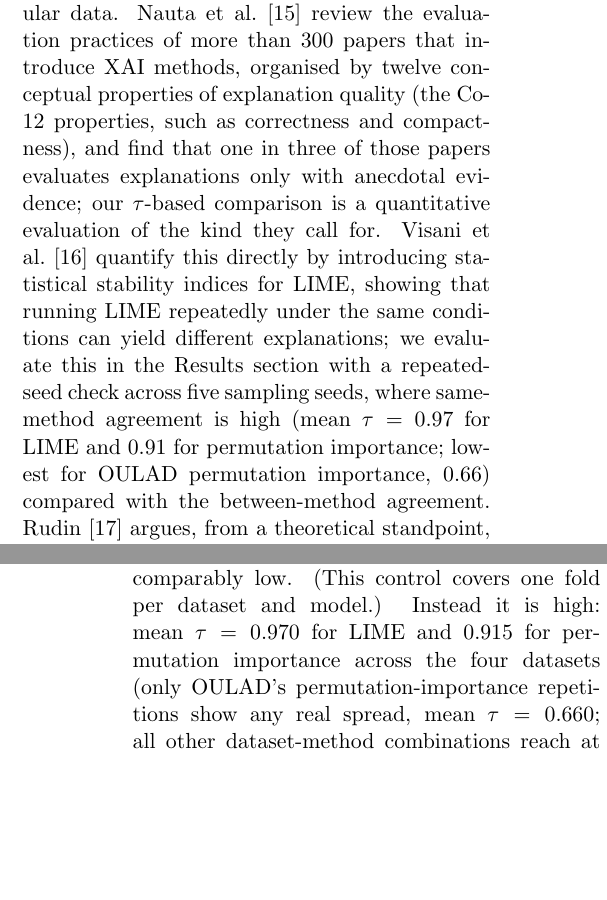
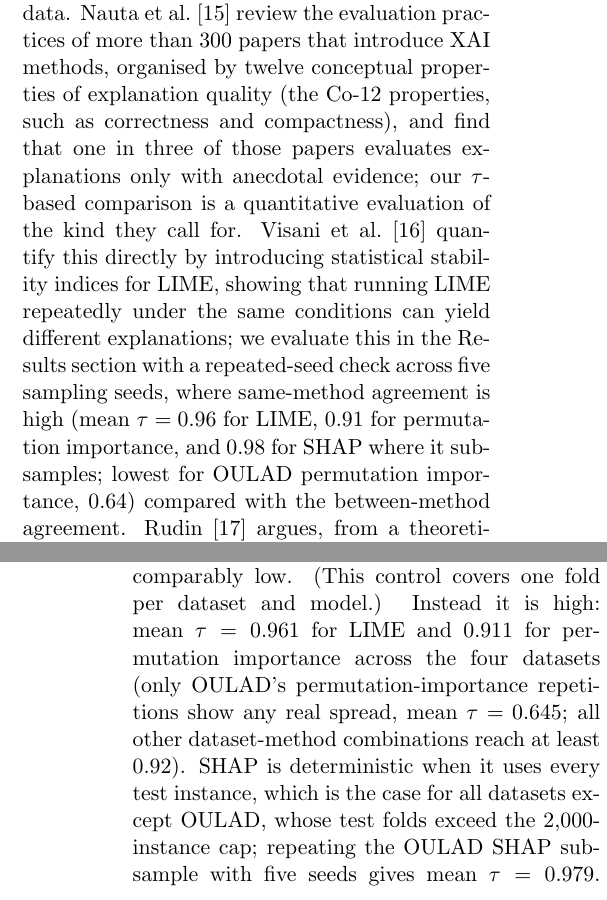
Before and after one commit to JuanAvilesP3/informatica-concordancia-xai, a LaTeX document (paper/main.tex): two parts of the columns of pages 3 and 7 of 13, joined at a grey line, cut so that both start at the same text, the shorter picture padded with empty space. Compiled offline with pdfLaTeX.

Commit message:
fix: control de semillas con semilla estable y SHAP en OULAD

```diff
--- a/paper/main.tex
+++ b/paper/main.tex
@@ -46,7 +46,7 @@ Most directly relevant, Krishna et al.~\citep{krishna2024disagreement} name and
 
 Empirical applications of explanation methods in the literature, meanwhile, typically report a single method's output without checking it against an alternative. In the recent literature of this journal, post-hoc attribution and explainable representations are actively applied across critical domains: Li~\citep{li2025mining} combines XGBoost and SHAP on 916,000 records of teaching-behaviour data to identify the factors that drive a teaching decision-support model; Yao and Zhu~\citep{yao2025optimizing} use Random Forest and XGBoost with SHAP to identify cost drivers (such as smoking status, body-mass index, and age) in public-hospital budget prediction; and Vlahek~\citep{vlahek2024efficient} develops an iterative algorithm for explainable feature learning that balances predictive accuracy and interpretability. The two SHAP-based applications report the output of a single attribution method without checking whether another method (such as LIME or permutation importance) would rank the same features first. The same practice appears beyond tabular data: a recent explainable ECG arrhythmia classifier in this journal relies on saliency maps as its interpretability method~\citep{fahim2026ecg}. Our study directly complements this literature by providing a systematic, quantitative assessment of inter-method concordance across these exact model families and domain structures. A systematic reference for the methods themselves, covering SHAP, LIME, and permutation importance, is provided by Molnar~\citep{molnar2022iml}; the aggregation we use to turn LIME's local explanations into a global ranking is described in the Methodology.
 
-The reliability concerns motivating this study are not hypothetical. Slack et al.~\citep{slack2020fooling} demonstrate that an adversary can construct a classifier whose biased predictions are invisible to LIME and SHAP by exploiting the perturbation-based local sampling they rely on; if methods can be systematically misled in adversarial conditions, ordinary practitioners operating in good faith face the subtler but structurally analogous risk that two methods evaluated on the same instance will report different rankings for non-adversarial reasons. Kindermans et al.~\citep{kindermans2019unreliability} show that widely used saliency methods can change their attributions under input transformations that do not change the model (e.g., a constant shift of the input), so an explanation can be unreliable even when the model is not; our Kendall's $\tau$ measurements across 360 rankings quantify a related, cross-method form of unreliability on tabular data. Nauta et al.~\citep{nauta2023xaievaluation} review the evaluation practices of more than 300 papers that introduce XAI methods, organised by twelve conceptual properties of explanation quality (the Co-12 properties, such as correctness and compactness), and find that one in three of those papers evaluates explanations only with anecdotal evidence; our $\tau$-based comparison is a quantitative evaluation of the kind they call for. Visani et al.~\citep{visani2022stability} quantify this directly by introducing statistical stability indices for LIME, showing that running LIME repeatedly under the same conditions can yield different explanations; we evaluate this in the Results section with a repeated-seed check across five sampling seeds, where same-method agreement is high (mean $\tau = 0.97$ for LIME and $0.91$ for permutation importance; lowest for OULAD permutation importance, $0.66$) compared with the between-method agreement. Rudin~\citep{rudin2019stop} argues, from a theoretical standpoint, that no post-hoc approximation of a black-box model can be fully faithful, and therefore any explanation is, by construction, a partially incorrect summary of the model; our empirical observation that LIME, SHAP, and permutation importance disagree is consistent with that argument. Speith~\citep{speith2022taxonomy} reviews recent approaches to building taxonomies of XAI methods and argues that no single taxonomy is sufficient to chart the field; under the common distinctions, SHAP, LIME, and permutation importance are all post-hoc and model-agnostic, with SHAP and LIME producing local explanations and permutation importance a global one. This paper compares their outputs empirically on the same models.
+The reliability concerns motivating this study are not hypothetical. Slack et al.~\citep{slack2020fooling} demonstrate that an adversary can construct a classifier whose biased predictions are invisible to LIME and SHAP by exploiting the perturbation-based local sampling they rely on; if methods can be systematically misled in adversarial conditions, ordinary practitioners operating in good faith face the subtler but structurally analogous risk that two methods evaluated on the same instance will report different rankings for non-adversarial reasons. Kindermans et al.~\citep{kindermans2019unreliability} show that widely used saliency methods can change their attributions under input transformations that do not change the model (e.g., a constant shift of the input), so an explanation can be unreliable even when the model is not; our Kendall's $\tau$ measurements across 360 rankings quantify a related, cross-method form of unreliability on tabular data. Nauta et al.~\citep{nauta2023xaievaluation} review the evaluation practices of more than 300 papers that introduce XAI methods, organised by twelve conceptual properties of explanation quality (the Co-12 properties, such as correctness and compactness), and find that one in three of those papers evaluates explanations only with anecdotal evidence; our $\tau$-based comparison is a quantitative evaluation of the kind they call for. Visani et al.~\citep{visani2022stability} quantify this directly by introducing statistical stability indices for LIME, showing that running LIME repeatedly under the same conditions can yield different explanations; we evaluate this in the Results section with a repeated-seed check across five sampling seeds, where same-method agreement is high (mean $\tau = 0.96$ for LIME, $0.91$ for permutation importance, and $0.98$ for SHAP where it subsamples; lowest for OULAD permutation importance, $0.64$) compared with the between-method agreement. Rudin~\citep{rudin2019stop} argues, from a theoretical standpoint, that no post-hoc approximation of a black-box model can be fully faithful, and therefore any explanation is, by construction, a partially incorrect summary of the model; our empirical observation that LIME, SHAP, and permutation importance disagree is consistent with that argument. Speith~\citep{speith2022taxonomy} reviews recent approaches to building taxonomies of XAI methods and argues that no single taxonomy is sufficient to chart the field; under the common distinctions, SHAP, LIME, and permutation importance are all post-hoc and model-agnostic, with SHAP and LIME producing local explanations and permutation importance a global one. This paper compares their outputs empirically on the same models.
 
 \section{Methodology}
 
@@ -147,7 +147,7 @@ The pattern in Table~\ref{tab:tau-summary} and Figures~\ref{fig:heatmap-tau}, \r
 
 The number of features per dataset ranges from 7 (Rice) to 61 (German Credit, post-encoding), and $\tau$ on the full ranked list could misrepresent agreement on the features that matter, since most ranked positions in the higher-dimensional datasets are low-importance features whose relative order is close to noise. To check this, we recomputed between-method $\tau$ restricted to the union of each pair's top-10 features (the portion of the ranking a stakeholder reads), keeping each feature's position in the full ranking, so a feature in one method's top 10 enters the comparison with its full-list rank under the other method. Restricting to the top 10 \emph{reduces} agreement for the three higher-dimensional datasets (dropout: 0.414 full-list vs.\ 0.244 top-10; German Credit: 0.284 vs.\ 0.055; OULAD: 0.461 vs.\ 0.189), while Rice, whose full feature list is already close to 10, is essentially unchanged (0.467 vs.\ 0.467). The full-list $\tau$ is therefore raised by agreement in the tail of the ranking: on the features most likely to be reported to a stakeholder, agreement among SHAP, LIME, and permutation importance is lower than the values in Table~\ref{tab:tau-summary}, for three of the four datasets.
 
-Because LIME and permutation importance are both estimated from a random subsample of test instances and not computed exactly, part of the between-method disagreement we report could in principle be estimator noise rather than genuine disagreement between the underlying methods. We tested this directly with a repeated-seed control: holding the trained model, dataset, and fold fixed, we recomputed each method's ranking five times with different sampling seeds and measured $\tau$ between repetitions of the \emph{same} method. If between-method $\tau$ were mostly estimator noise, this same-method $\tau$ should be comparably low. (This control covers one fold per dataset and model.) Instead it is high: mean $\tau=0.970$ for LIME and $0.915$ for permutation importance across the four datasets (only OULAD's permutation-importance repetitions show any real spread, mean $\tau=0.660$; all other dataset-method combinations reach at least $0.94$). Estimator noise is therefore a minor contributor to the reported between-method disagreement (mean $\tau \in [0.28, 0.47]$): re-running the same method with a different seed reproduces essentially the same ranking, while switching methods does not.
+Because LIME and permutation importance are both estimated from a random subsample of test instances and not computed exactly, part of the between-method disagreement we report could in principle be estimator noise rather than genuine disagreement between the underlying methods. We tested this directly with a repeated-seed control: holding the trained model, dataset, and fold fixed, we recomputed each method's ranking five times with different sampling seeds and measured $\tau$ between repetitions of the \emph{same} method. If between-method $\tau$ were mostly estimator noise, this same-method $\tau$ should be comparably low. (This control covers one fold per dataset and model.) Instead it is high: mean $\tau=0.961$ for LIME and $0.911$ for permutation importance across the four datasets (only OULAD's permutation-importance repetitions show any real spread, mean $\tau=0.645$; all other dataset-method combinations reach at least $0.92$). SHAP is deterministic when it uses every test instance, which is the case for all datasets except OULAD, whose test folds exceed the 2{,}000-instance cap; repeating the OULAD SHAP subsample with five seeds gives mean $\tau=0.979$. Estimator noise is therefore a minor contributor to the reported between-method disagreement (mean $\tau \in [0.28, 0.47]$): re-running the same method with a different seed reproduces essentially the same ranking, while switching methods does not.
 
 With one-hot encoding, each category of a categorical variable is ranked as a separate feature (for example \texttt{chk\_status\_A14}), and permuting a single dummy creates rows that cannot occur, which can inflate disagreement in the two datasets with many dummies. We therefore summed each method's attributions over the dummies of each original variable and recomputed the three axes (for permutation importance this sums the per-dummy importances, an approximation to permuting the whole variable). Agreement rises on both datasets: between methods from 0.28 to 0.40 on German Credit and from 0.46 to 0.65 on OULAD, between folds to 0.64 and 0.91, and between models to 0.59 and 0.78. Part of the disagreement on these two datasets is therefore due to ranking dummies separately, but the order of the three axes is unchanged, and between-method agreement remains the lowest.
 
```
Also changed, not shown: paper/P10_Informatica_manuscript.pdf, paper/main.pdf.
